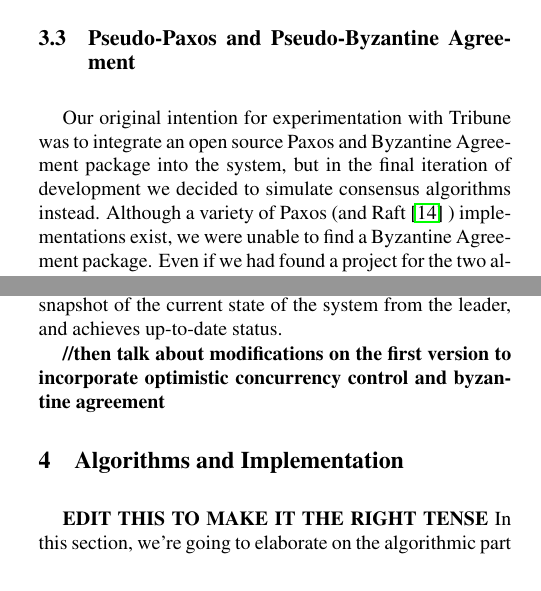
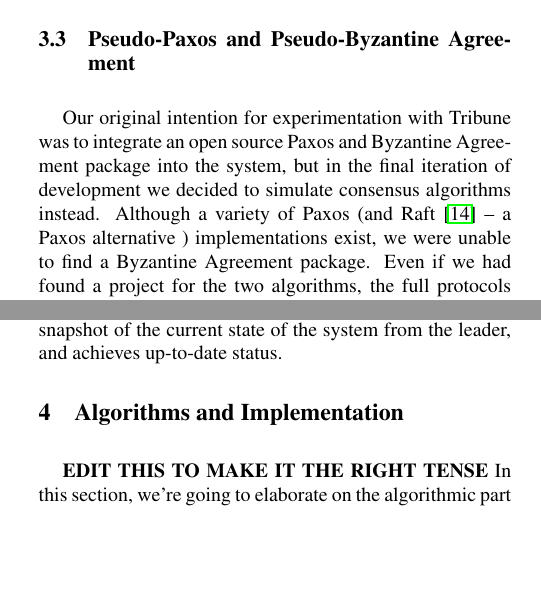
Before and after one commit to MattEWeber/262APaper, a LaTeX paper (Tribune/Tribune.tex): two parts of the columns of page 4 of 10, joined at a grey line, cut so that both start at the same text, the shorter picture padded with empty space. Compiled offline with pdfLaTeX.

Commit message:
small amount of cleanup

```diff
--- a/Tribune/Tribune.tex
+++ b/Tribune/Tribune.tex
@@ -152,12 +152,11 @@ We only implement the necessary components for read-write transactions. So all t
 
 \subsection{Pseudo-Paxos and Pseudo-Byzantine Agreement}
 
-Our original intention for experimentation with Tribune was to integrate an open source Paxos and Byzantine Agreement package into the system, but in the final iteration of development we decided to simulate consensus algorithms instead. Although a variety of Paxos (and Raft \cite{ongaro_search_2014} ) implementations exist, we were unable to find a  Byzantine Agreement package. Even if we had found a project for the two algorithms, the full protocols would have features our Tribune implementation is unable to deal with. Specifically, our lock table makes the simplifying assumption that the leader does not change. Considering that Paxos leaders are long lived (10s) in Spanner, a permanent leader doesn't significantly impact the validity of our experimentation, but would leave a true Paxos/Raft library out of sync with Tribune. Instead, Tribune simulates the data replication and consensus work of Paxos and Byzantine agreement, a procedure we term Pseudo-Paxos and Pseudo-Byzantine Agreement.
+Our original intention for experimentation with Tribune was to integrate an open source Paxos and Byzantine Agreement package into the system, but in the final iteration of development we decided to simulate consensus algorithms instead. Although a variety of Paxos (and Raft \cite{ongaro_search_2014} -- a Paxos alternative ) implementations exist, we were unable to find a  Byzantine Agreement package. Even if we had found a project for the two algorithms, the full protocols would have features our Tribune implementation is unable to deal with. Specifically, our lock table makes the simplifying assumption that the leader does not change. Considering that Paxos leaders are long lived (10s) in Spanner, a permanent leader doesn't significantly impact the validity of our experimentation, but would leave a true Paxos/Raft library out of sync with Tribune. Instead, Tribune simulates the data replication and consensus work of Paxos and Byzantine agreement, a procedure we term Pseudo-Paxos and Pseudo-Byzantine Agreement.
 
 As part of consensus simulation, we had to deal first-hand with a non-obvious implementation detail that arises in the practical implementation of Paxos: out-of-date replicas. We took inspiration from Chubby's solution to the problem  \cite{chandra_paxos_2007} by using sequence numbers to catch a replica back up to the current state of the system when possible. It would be impractical to maintain a permanent map between paxos sequence numbers and changes to the database, so instead we truncate the log at a fixed distance in the past. If a replica is further behind than the end of the log, it asks for a snapshot of the current state of the system from the leader, and achieves up-to-date status.
 
-
-\textbf{//then talk about modifications on the first version to incorporate optimistic concurrency control and byzantine agreement}
+%\textbf{//then talk about modifications on the first version to incorporate optimistic concurrency control and byzantine agreement}
 
 
 \section{Algorithms and Implementation}
```
Also changed, not shown: Tribune/Tribune.pdf, 2 other files.
